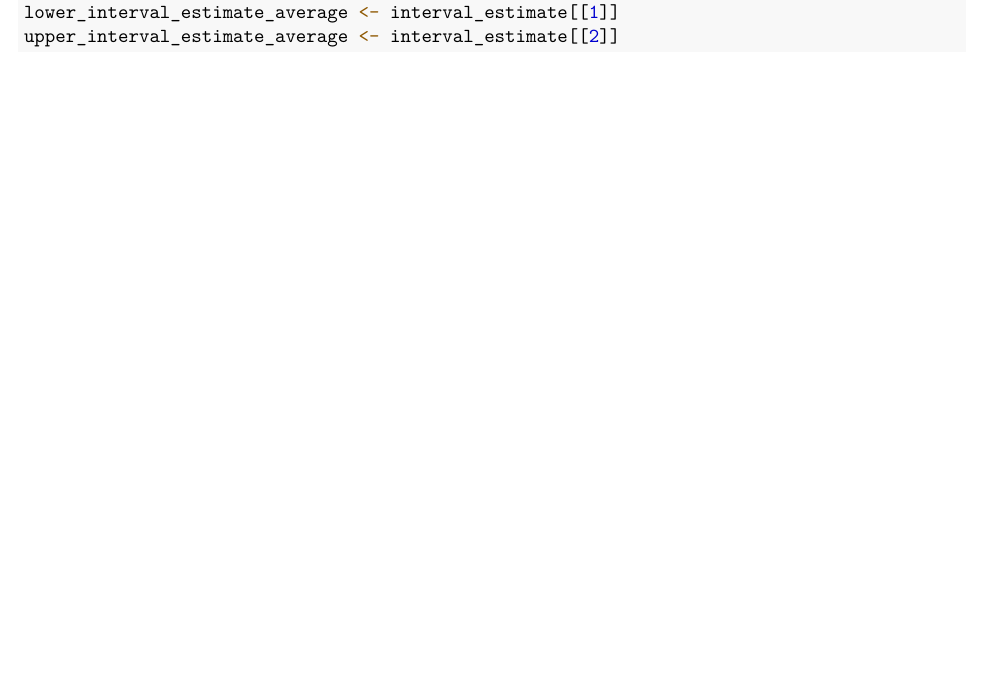
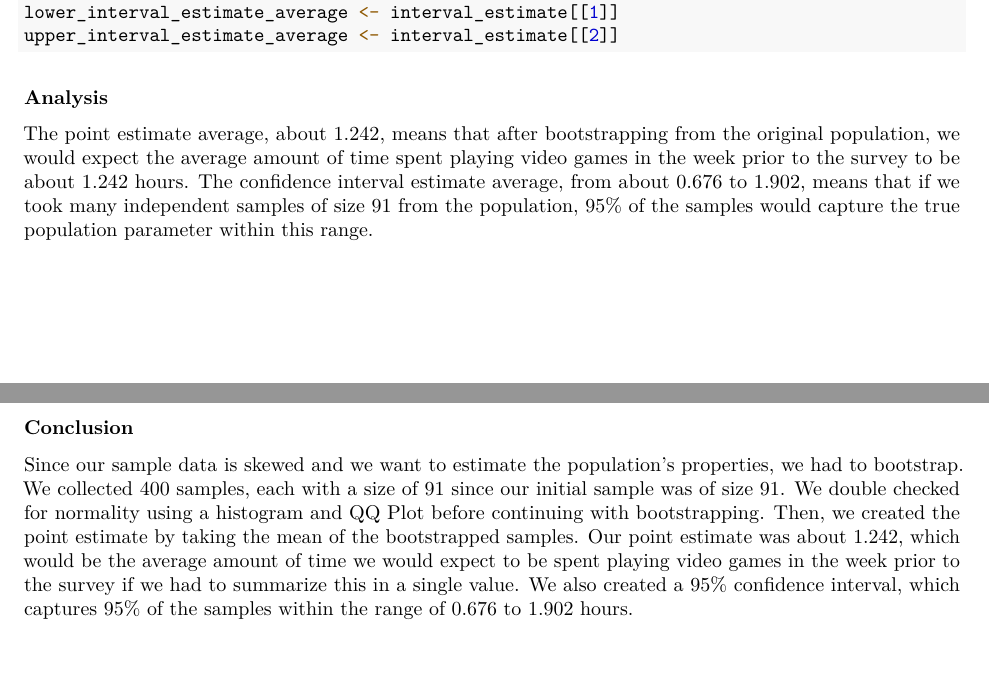
Before and after one commit to heiditam/dsc190_hw2, an R Markdown document (hw2.Rmd): part of page 6 of 6 before the commit and two parts of pages 6 and 7 of 7 after it, the two joined at a grey line, cut so that both start at the same text, the shorter picture padded with empty space. Rendered offline with R 4.5, knitr and Pandoc, then LaTeX, with nearby package versions.

Commit message:
tue oct 22 10:37 am

```diff
--- a/hw2.Rmd
+++ b/hw2.Rmd
@@ -130,0 +133,6 @@
+### Analysis
+The point estimate average, about 1.242, means that after bootstrapping from the original population, we would expect the average amount of time spent playing video games in the week prior to the survey to be about 1.242 hours.
+The confidence interval estimate average, from about 0.676 to 1.902, means that if we took many independent samples of size 91 from the population, 95% of the samples would capture the true population parameter within this range.
+
+### Conclusion
+Since our sample data is skewed and we want to estimate the population's properties, we had to bootstrap. We collected 400 samples, each with a size of 91 since our initial sample was of size 91. We double checked for normality using a histogram and QQ Plot before continuing with bootstrapping. Then, we created the point estimate by taking the mean of the bootstrapped samples. Our point estimate was about 1.242, which would be the average amount of time we would expect to be spent playing video games in the week prior to the survey if we had to summarize this in a single value. We also created a 95% confidence interval, which captures 95% of the samples within the range of 0.676 to 1.902 hours.
```
Also changed, not shown: hw2.Rmd (2 more changed lines).
